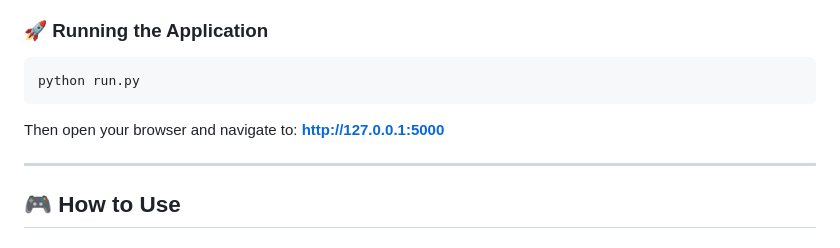
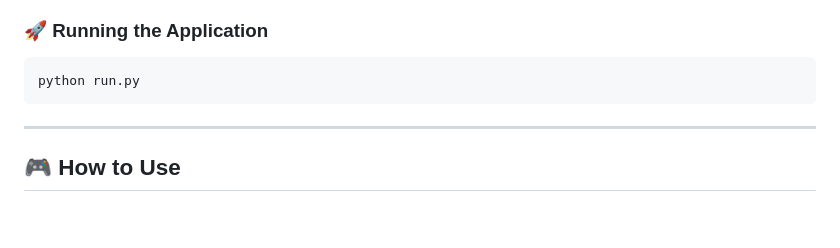
Before and after one commit to Athul-S-369/Legal-Doc-Demystifier, a Markdown page: README.md, the part around the change. Drawn GitHub-style; blank space fills up the shorter version.

````diff
--- a/README.md
+++ b/README.md
@@ -142,7 +142,7 @@ graph LR
 python run.py
 ```
 
-Then open your browser and navigate to: **http://127.0.0.1:5000**
+
 
 ---
 
````
